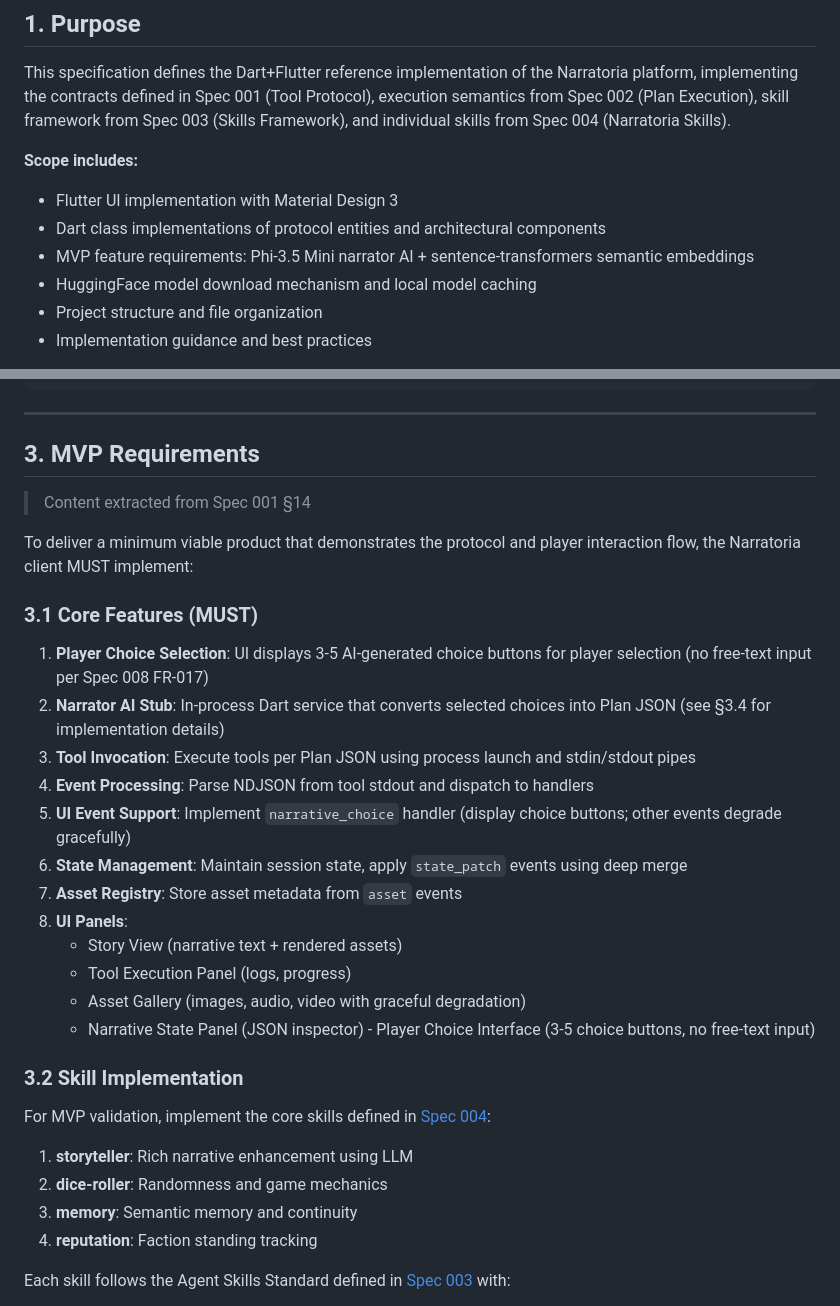
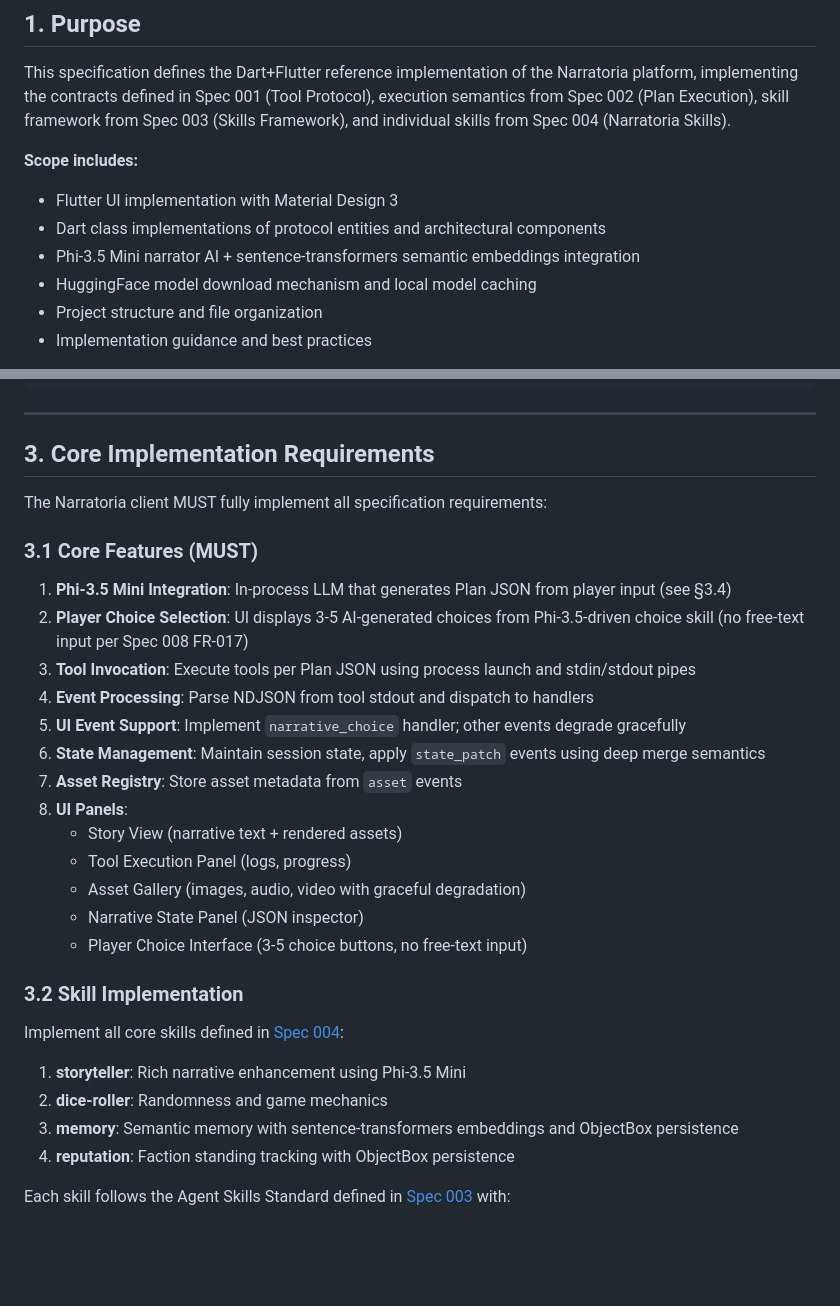
Before and after one commit to abandonedbranch/narratoria, a Markdown page: specs/005-dart-implementation/spec.md, 2 parts joined by grey strips. GitHub-like rendering; blank space fills up the shorter version.

Commit message:
spec: remove MVP Narrator AI Stub language, unify around Phi-3.5 Mini
- Spec 001: Removed 'Narrator AI Stub' from clarifications; focused on protocol requirements
- Spec 002: Updated terminology to specify Phi-3.5 Mini instead of 'local LLM or stub'
- Spec 002: Changed execution flow diagram to show 'Phi-3.5 Mini LLM' not '(local LLM or stub)'
- Spec 002: Updated FR-025 from 'graceful fallback' to 'last-resort error recovery'
- Spec 005: Removed 'MVP feature requirements' language; now just 'Core Implementation Requirements'
- Spec 005: Updated section 3.1-3.2 to focus on Phi-3.5 Mini integration (not stub)
- Spec 005: Memory skill now explicitly uses sentence-transformers + ObjectBox persistence
- TODO.md: Prepared to mark Issue 3 resolved (specifications unified around Phi-3.5)

Resolves Issue 3: No more MVP Narrator AI Stub vs Real LLM distinction. All specs assume full Phi-3.5 Mini implementation.

```diff
--- a/specs/005-dart-implementation/spec.md
+++ b/specs/005-dart-implementation/spec.md
@@ -27,7 +27,7 @@ This specification defines the Dart+Flutter reference implementation of the Narr
 **Scope includes:**
 - Flutter UI implementation with Material Design 3
 - Dart class implementations of protocol entities and architectural components
-- MVP feature requirements: Phi-3.5 Mini narrator AI + sentence-transformers semantic embeddings
+- Phi-3.5 Mini narrator AI + sentence-transformers semantic embeddings integration
 - HuggingFace model download mechanism and local model caching
 - Project structure and file organization
 - Implementation guidance and best practices
@@ -130,34 +130,33 @@ ThemeData(
 
 ---
 
-## 3. MVP Requirements
+## 3. Core Implementation Requirements
 
-> Content extracted from Spec 001 §14
-
-To deliver a minimum viable product that demonstrates the protocol and player interaction flow, the Narratoria client MUST implement:
+The Narratoria client MUST fully implement all specification requirements:
 
 ### 3.1 Core Features (MUST)
 
-1. **Player Choice Selection**: UI displays 3-5 AI-generated choice buttons for player selection (no free-text input per Spec 008 FR-017)
-2. **Narrator AI Stub**: In-process Dart service that converts selected choices into Plan JSON (see §3.4 for implementation details)
+1. **Phi-3.5 Mini Integration**: In-process LLM that generates Plan JSON from player input (see §3.4)
+2. **Player Choice Selection**: UI displays 3-5 AI-generated choices from Phi-3.5-driven choice skill (no free-text input per Spec 008 FR-017)
 3. **Tool Invocation**: Execute tools per Plan JSON using process launch and stdin/stdout pipes
 4. **Event Processing**: Parse NDJSON from tool stdout and dispatch to handlers
-5. **UI Event Support**: Implement `narrative_choice` handler (display choice buttons; other events degrade gracefully)
-6. **State Management**: Maintain session state, apply `state_patch` events using deep merge
+5. **UI Event Support**: Implement `narrative_choice` handler; other events degrade gracefully
+6. **State Management**: Maintain session state, apply `state_patch` events using deep merge semantics
 7. **Asset Registry**: Store asset metadata from `asset` events
 8. **UI Panels**:
    - Story View (narrative text + rendered assets)
    - Tool Execution Panel (logs, progress)
    - Asset Gallery (images, audio, video with graceful degradation)
-   - Narrative State Panel (JSON inspector)   - Player Choice Interface (3-5 choice buttons, no free-text input)
+   - Narrative State Panel (JSON inspector)
+   - Player Choice Interface (3-5 choice buttons, no free-text input)
 ### 3.2 Skill Implementation
 
-For MVP validation, implement the core skills defined in [Spec 004](../004-narratoria-skills/spec.md):
+Implement all core skills defined in [Spec 004](../004-narratoria-skills/spec.md):
 
-1. **storyteller**: Rich narrative enhancement using LLM
+1. **storyteller**: Rich narrative enhancement using Phi-3.5 Mini
 2. **dice-roller**: Randomness and game mechanics
-3. **memory**: Semantic memory and continuity
-4. **reputation**: Faction standing tracking
+3. **memory**: Semantic memory with sentence-transformers embeddings and ObjectBox persistence
+4. **reputation**: Faction standing tracking with ObjectBox persistence
 
 Each skill follows the Agent Skills Standard defined in [Spec 003](../003-skills-framework/spec.md) with:
 - `skill.json` manifest file
```
Also changed, not shown: specs/001-tool-protocol-spec/spec.md (+2 -3 lines), specs/002-plan-execution/spec.md (+3 -4 lines).
